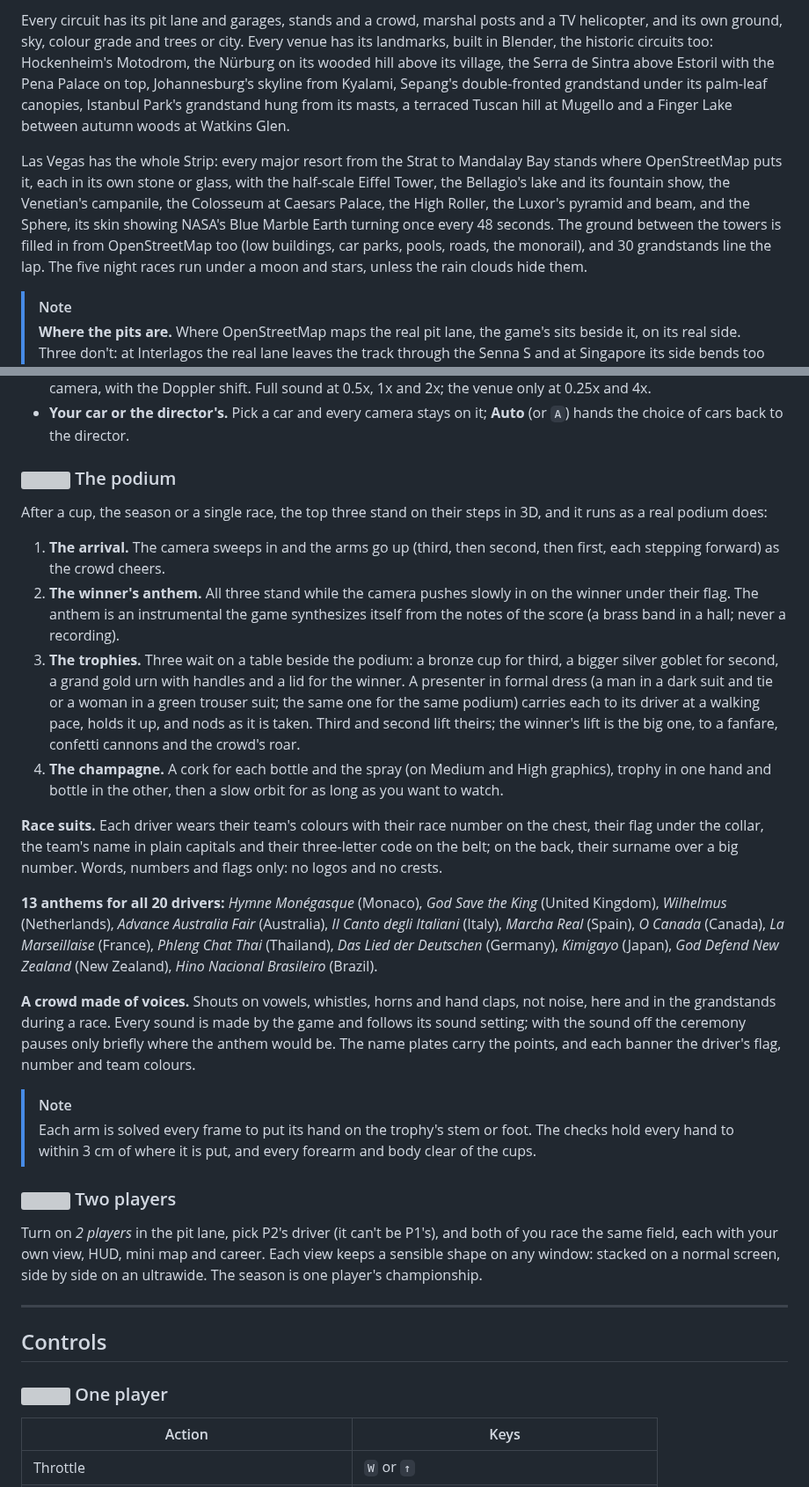
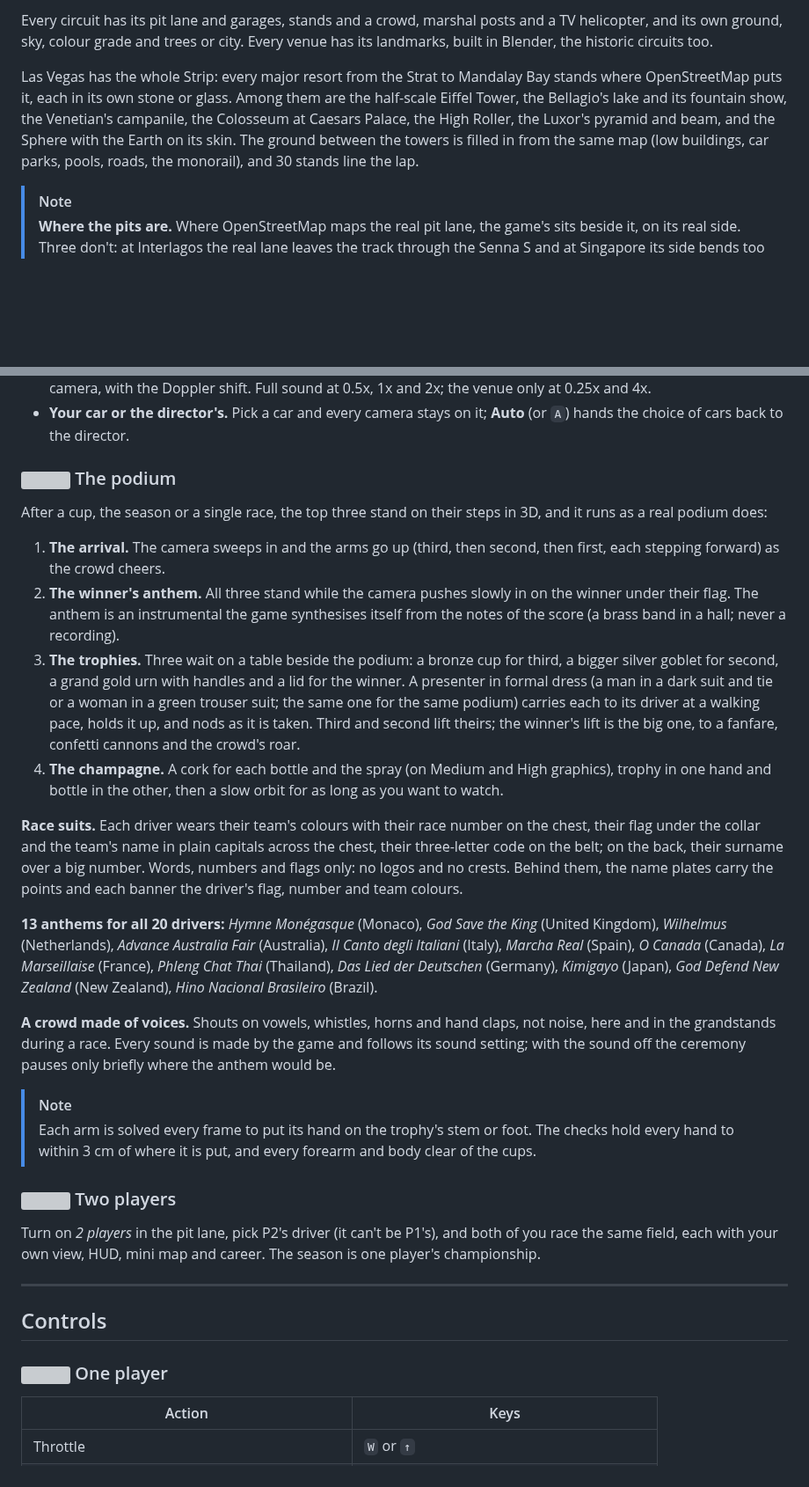
Before and after one commit to AllStreets/F1PixelCup, a Markdown page: README.md, 2 parts joined by grey strips. Shown at 88% size. Drawn GitHub-style; blank space fills up the shorter version; grey boxes are pictures that could not be loaded.

```diff
--- a/README.md
+++ b/README.md
@@ -246,7 +246,7 @@ All 32, at one scale, five laps each. <img src="docs/readme/icons/night.svg" wid
 
-Every circuit has its pit lane and garages, stands and a crowd, marshal posts and a TV helicopter, and its own ground, sky, colour grade and trees or city. Every venue has its landmarks, built in Blender, the historic circuits too: Hockenheim's Motodrom, the Nürburg on its wooded hill above its village, the Serra de Sintra above Estoril with the Pena Palace on top, Johannesburg's skyline from Kyalami, Sepang's double-fronted grandstand under its palm-leaf canopies, Istanbul Park's grandstand hung from its masts, a terraced Tuscan hill at Mugello and a Finger Lake between autumn woods at Watkins Glen.
+Every circuit has its pit lane and garages, stands and a crowd, marshal posts and a TV helicopter, and its own ground, sky, colour grade and trees or city. Every venue has its landmarks, built in Blender, the historic circuits too.
 
-Las Vegas has the whole Strip: every major resort from the Strat to Mandalay Bay stands where OpenStreetMap puts it, each in its own stone or glass, with the half-scale Eiffel Tower, the Bellagio's lake and its fountain show, the Venetian's campanile, the Colosseum at Caesars Palace, the High Roller, the Luxor's pyramid and beam, and the Sphere, its skin showing NASA's Blue Marble Earth turning once every 48 seconds. The ground between the towers is filled in from OpenStreetMap too (low buildings, car parks, pools, roads, the monorail), and 30 grandstands line the lap. The five night races run under a moon and stars, unless the rain clouds hide them.
+Las Vegas has the whole Strip: every major resort from the Strat to Mandalay Bay stands where OpenStreetMap puts it, each in its own stone or glass. Among them are the half-scale Eiffel Tower, the Bellagio's lake and its fountain show, the Venetian's campanile, the Colosseum at Caesars Palace, the High Roller, the Luxor's pyramid and beam, and the Sphere with the Earth on its skin. The ground between the towers is filled in from the same map (low buildings, car parks, pools, roads, the monorail), and 30 stands line the lap.
 
 > [!NOTE]
 > **Where the pits are.** Where OpenStreetMap maps the real pit lane, the game's sits beside it, on its real side. Three don't: at Interlagos the real lane leaves the track through the Senna S and at Singapore its side bends too tightly for garages, so theirs are across the road, and Monaco's is placed by hand. Albert Park, Monza, Suzuka and Las Vegas have none mapped, so theirs come from the circuit's shape.
@@ -337,15 +337,15 @@ Every race is recorded at 30 samples a second, so when the results come up you c
 After a cup, the season or a single race, the top three stand on their steps in 3D, and it runs as a real podium does:
 
 1. **The arrival.** The camera sweeps in and the arms go up (third, then second, then first, each stepping forward) as the crowd cheers.
-2. **The winner's anthem.** All three stand while the camera pushes slowly in on the winner under their flag. The anthem is an instrumental the game synthesizes itself from the notes of the score (a brass band in a hall; never a recording).
+2. **The winner's anthem.** All three stand while the camera pushes slowly in on the winner under their flag. The anthem is an instrumental the game synthesises itself from the notes of the score (a brass band in a hall; never a recording).
 3. **The trophies.** Three wait on a table beside the podium: a bronze cup for third, a bigger silver goblet for second, a grand gold urn with handles and a lid for the winner. A presenter in formal dress (a man in a dark suit and tie or a woman in a green trouser suit; the same one for the same podium) carries each to its driver at a walking pace, holds it up, and nods as it is taken. Third and second lift theirs; the winner's lift is the big one, to a fanfare, confetti cannons and the crowd's roar.
 4. **The champagne.** A cork for each bottle and the spray (on Medium and High graphics), trophy in one hand and bottle in the other, then a slow orbit for as long as you want to watch.
 
-**Race suits.** Each driver wears their team's colours with their race number on the chest, their flag under the collar, the team's name in plain capitals and their three-letter code on the belt; on the back, their surname over a big number. Words, numbers and flags only: no logos and no crests.
+**Race suits.** Each driver wears their team's colours with their race number on the chest, their flag under the collar and the team's name in plain capitals across the chest, their three-letter code on the belt; on the back, their surname over a big number. Words, numbers and flags only: no logos and no crests. Behind them, the name plates carry the points and each banner the driver's flag, number and team colours.
 
 **13 anthems for all 20 drivers:** *Hymne Monégasque* (Monaco), *God Save the King* (United Kingdom), *Wilhelmus* (Netherlands), *Advance Australia Fair* (Australia), *Il Canto degli Italiani* (Italy), *Marcha Real* (Spain), *O Canada* (Canada), *La Marseillaise* (France), *Phleng Chat Thai* (Thailand), *Das Lied der Deutschen* (Germany), *Kimigayo* (Japan), *God Defend New Zealand* (New Zealand), *Hino Nacional Brasileiro* (Brazil).
 
-**A crowd made of voices.** Shouts on vowels, whistles, horns and hand claps, not noise, here and in the grandstands during a race. Every sound is made by the game and follows its sound setting; with the sound off the ceremony pauses only briefly where the anthem would be. The name plates carry the points, and each banner the driver's flag, number and team colours.
+**A crowd made of voices.** Shouts on vowels, whistles, horns and hand claps, not noise, here and in the grandstands during a race. Every sound is made by the game and follows its sound setting; with the sound off the ceremony pauses only briefly where the anthem would be.
 
 > [!NOTE]
 > Each arm is solved every frame to put its hand on the trophy's stem or foot. The checks hold every hand to within 3 cm of where it is put, and every forearm and body clear of the cups.
@@ -354,5 +354,5 @@ After a cup, the season or a single race, the top three stand on their steps in
 
-Turn on *2 players* in the pit lane, pick P2's driver (it can't be P1's), and both of you race the same field, each with your own view, HUD, mini map and career. Each view keeps a sensible shape on any window: stacked on a normal screen, side by side on an ultrawide. The season is one player's championship.
+Turn on *2 players* in the pit lane, pick P2's driver (it can't be P1's), and both of you race the same field, each with your own view, HUD, mini map and career. The season is one player's championship.
 
 ---
 
```
Also changed, not shown: other parts of README.md (+52 -52 lines), docs/readme/kyalami.jpg (added), docs/readme/nurburg.jpg (deleted), docs/readme/rain.jpg, docs/readme/safety-car.jpg, 4 other files.
